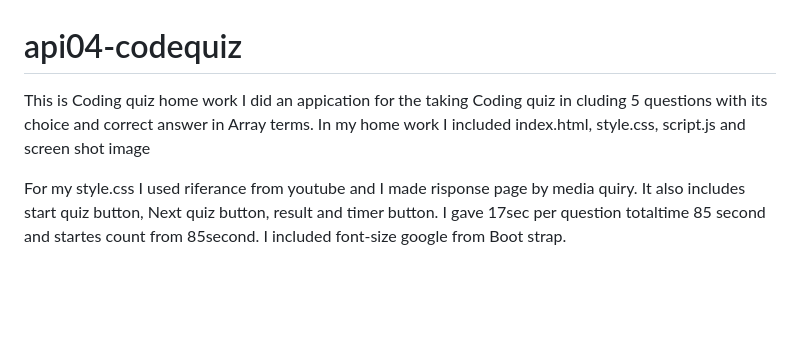
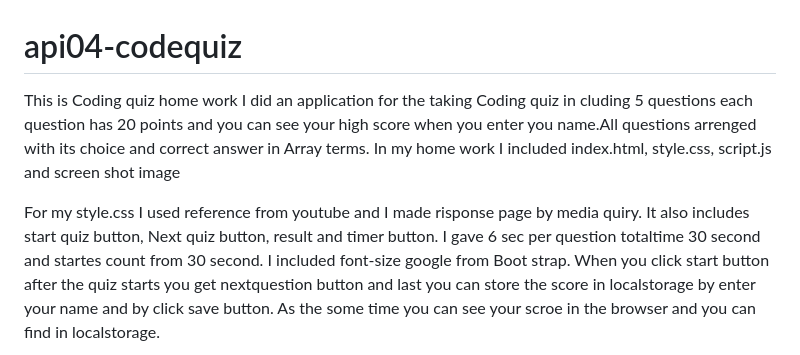
Before and after one commit to destish21/api04-codequiz, a Markdown page: README.md, the part around the change printed below. Rendered like a GitHub page; blank space fills up the shorter version.

```diff
--- a/README.md
+++ b/README.md
@@ -1,9 +1,10 @@
 # api04-codequiz
-This is Coding quiz home work I did an appication for the taking Coding quiz in cluding 5 questions with its choice and correct answer in Array terms.
+This is Coding quiz home work I did an application for the taking Coding quiz in cluding 5 questions each question has 20 points and you can see your high score when you enter you name.All questions arrenged with its choice and correct answer in Array terms.
  In my home work I included index.html, style.css, script.js and screen shot image
 
- For my style.css I used riferance from youtube and I made risponse page by media quiry.
+ For my style.css I used reference from youtube and I made risponse page by media quiry.
  It also includes start quiz button, Next quiz button, result and timer button.
-I gave 17sec per question totaltime 85 second and startes count from 85second.
+I gave 6 sec per question totaltime 30 second and startes count from 30 second.
  I included font-size google from Boot strap.
+  When you click start button after the quiz starts you get nextquestion button and last you can store the score in localstorage by enter your name and by click save button. As the some time you can see your scroe in the browser and you can find in localstorage.
 
```
Also changed, not shown: other parts of README.md (+5 -1 lines), Screenshot04.png (deleted), assets/image/Screenshot1.png (added), assets/image/Screenshot2.png (added), assets/image/Screenshot3.png (added), 6 other files.
